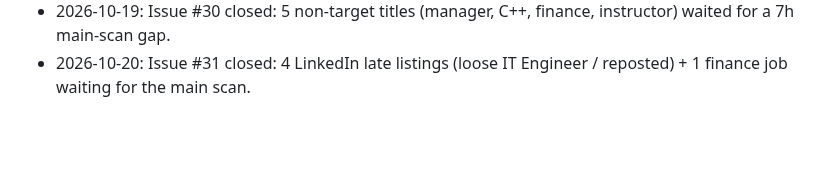
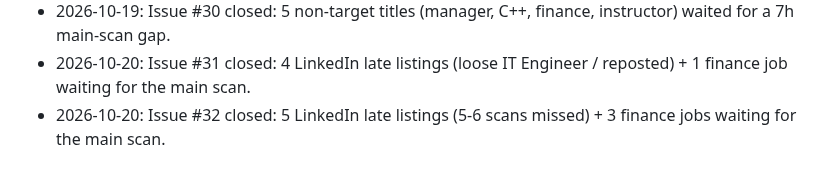
Before and after one commit to mohamedkhalaf0045-stack/job-alert, a Markdown page: docs/MEMORY.md, the part around the change. GitHub-like rendering; blank space fills up the shorter version.

Commit message:
docs: record gap-monitor issue #32 outcome
Co-Authored-By: Claude Opus 5.5 <noreply@anthropic.com>
Claude-Session: https://claude.ai/code/session_01JWRBn5FuXTbpR3vJDoXWgb

```diff
--- a/docs/MEMORY.md
+++ b/docs/MEMORY.md
@@ -131,3 +131,4 @@ Open questions to owner: PR per stage? Still use `linux/`, Railway (`railway.tom
 - 2026-10-18: Issue #29 closed: 5 LinkedIn late listings (7-9 scans missed each); IT Manager keyword_gap left alone (owner rule).
 - 2026-10-19: Issue #30 closed: 5 non-target titles (manager, C++, finance, instructor) waited for a 7h main-scan gap.
 - 2026-10-20: Issue #31 closed: 4 LinkedIn late listings (loose IT Engineer / reposted) + 1 finance job waiting for the main scan.
+- 2026-10-20: Issue #32 closed: 5 LinkedIn late listings (5-6 scans missed) + 3 finance jobs waiting for the main scan.
```
